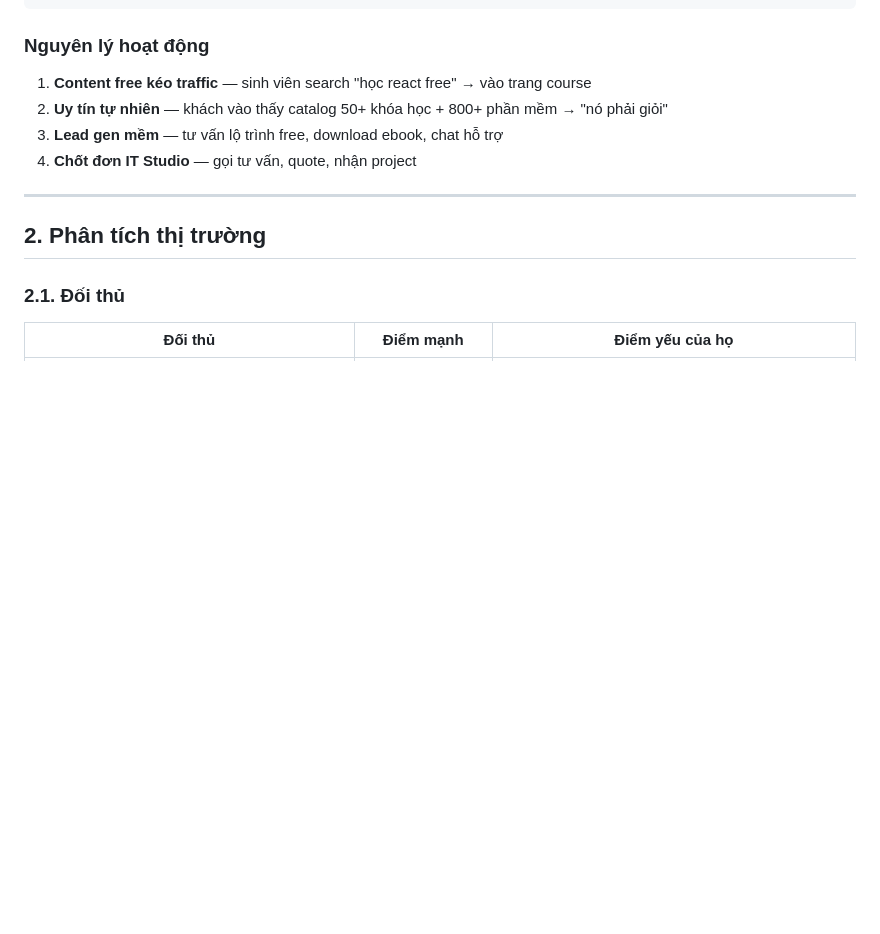
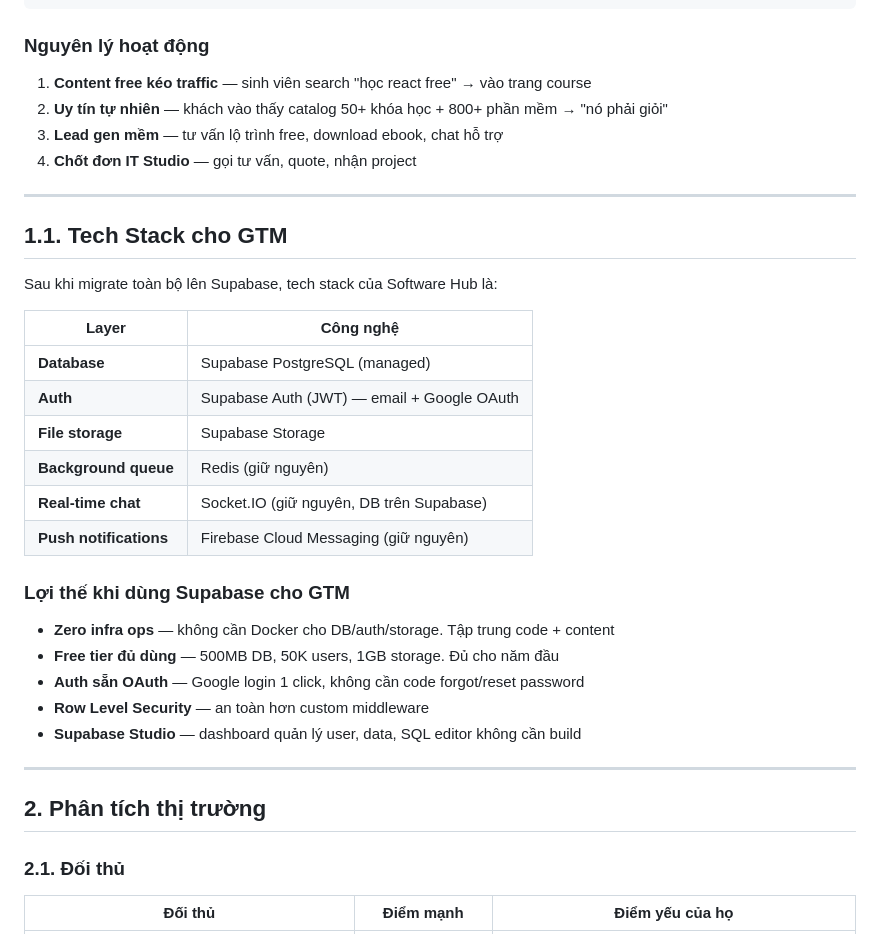
Before and after one commit to cuongtm2012/software_hub, a Markdown page: GO_TO_MARKET.md, the part around one of its changes. GitHub-like rendering; blank space fills up the shorter version.

```diff
--- a/GO_TO_MARKET.md
+++ b/GO_TO_MARKET.md
@@ -30,6 +30,29 @@
 2. **Uy tín tự nhiên** — khách vào thấy catalog 50+ khóa học + 800+ phần mềm → "nó phải giỏi"
 3. **Lead gen mềm** — tư vấn lộ trình free, download ebook, chat hỗ trợ
 4. **Chốt đơn IT Studio** — gọi tư vấn, quote, nhận project
+
+---
+
+## 1.1. Tech Stack cho GTM
+
+Sau khi migrate toàn bộ lên Supabase, tech stack của Software Hub là:
+
+| Layer | Công nghệ |
+|---|---|
+| **Database** | Supabase PostgreSQL (managed) |
+| **Auth** | Supabase Auth (JWT) — email + Google OAuth |
+| **File storage** | Supabase Storage |
+| **Background queue** | Redis (giữ nguyên) |
+| **Real-time chat** | Socket.IO (giữ nguyên, DB trên Supabase) |
+| **Push notifications** | Firebase Cloud Messaging (giữ nguyên) |
+
+### Lợi thế khi dùng Supabase cho GTM
+
+- **Zero infra ops** — không cần Docker cho DB/auth/storage. Tập trung code + content
+- **Free tier đủ dùng** — 500MB DB, 50K users, 1GB storage. Đủ cho năm đầu
+- **Auth sẵn OAuth** — Google login 1 click, không cần code forgot/reset password
+- **Row Level Security** — an toàn hơn custom middleware
+- **Supabase Studio** — dashboard quản lý user, data, SQL editor không cần build
 
 ---
 
```
Also changed, not shown: other parts of GO_TO_MARKET.md (+34 -8 lines).
